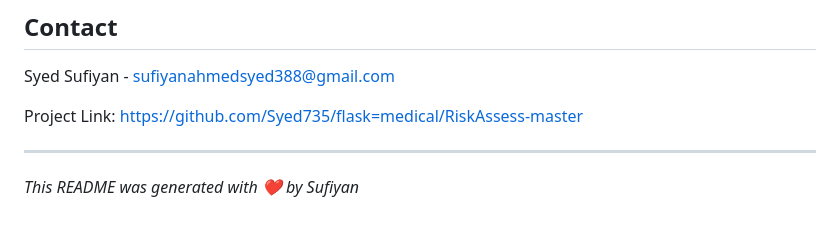
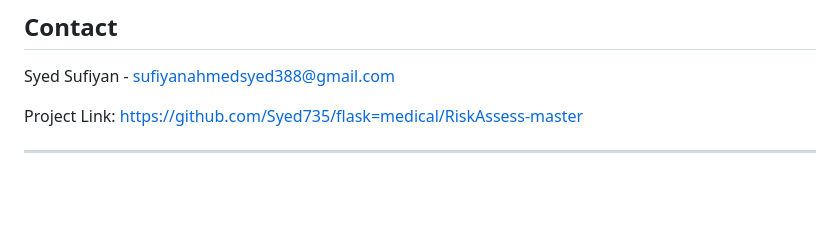
Before and after one commit to syed735/flask_medical, a Markdown page: RiskAssess-master/RiskAssess-master/README.md, the part around the change. Drawn GitHub-style; blank space fills up the shorter version.

```diff
--- a/RiskAssess-master/RiskAssess-master/README.md
+++ b/RiskAssess-master/RiskAssess-master/README.md
@@ -116,5 +116,3 @@ Syed Sufiyan - sufiyanahmedsyed388@gmail.com
 Project Link: https://github.com/Syed735/flask=medical/RiskAssess-master
 
 ---
-
-*This README was generated with ❤️ by Sufiyan*
```
